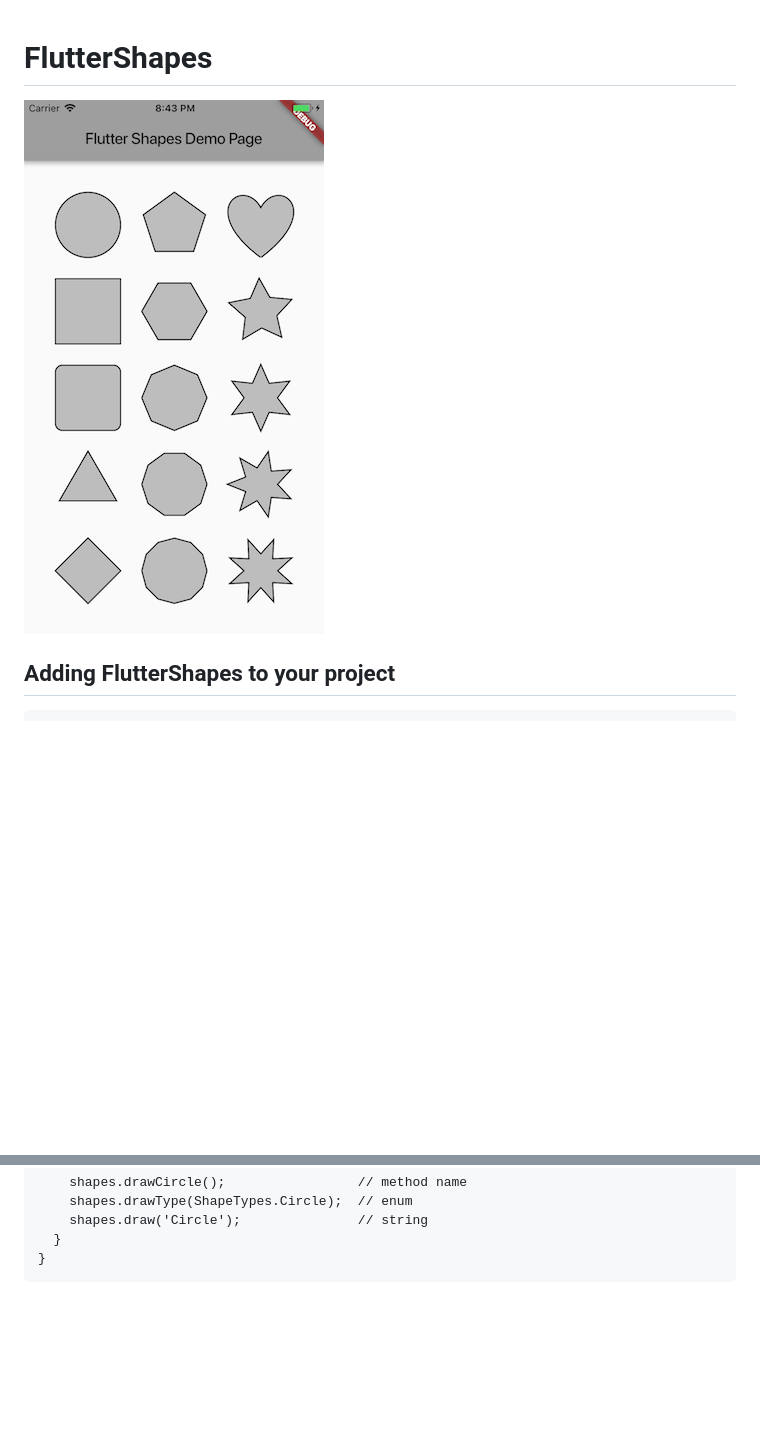
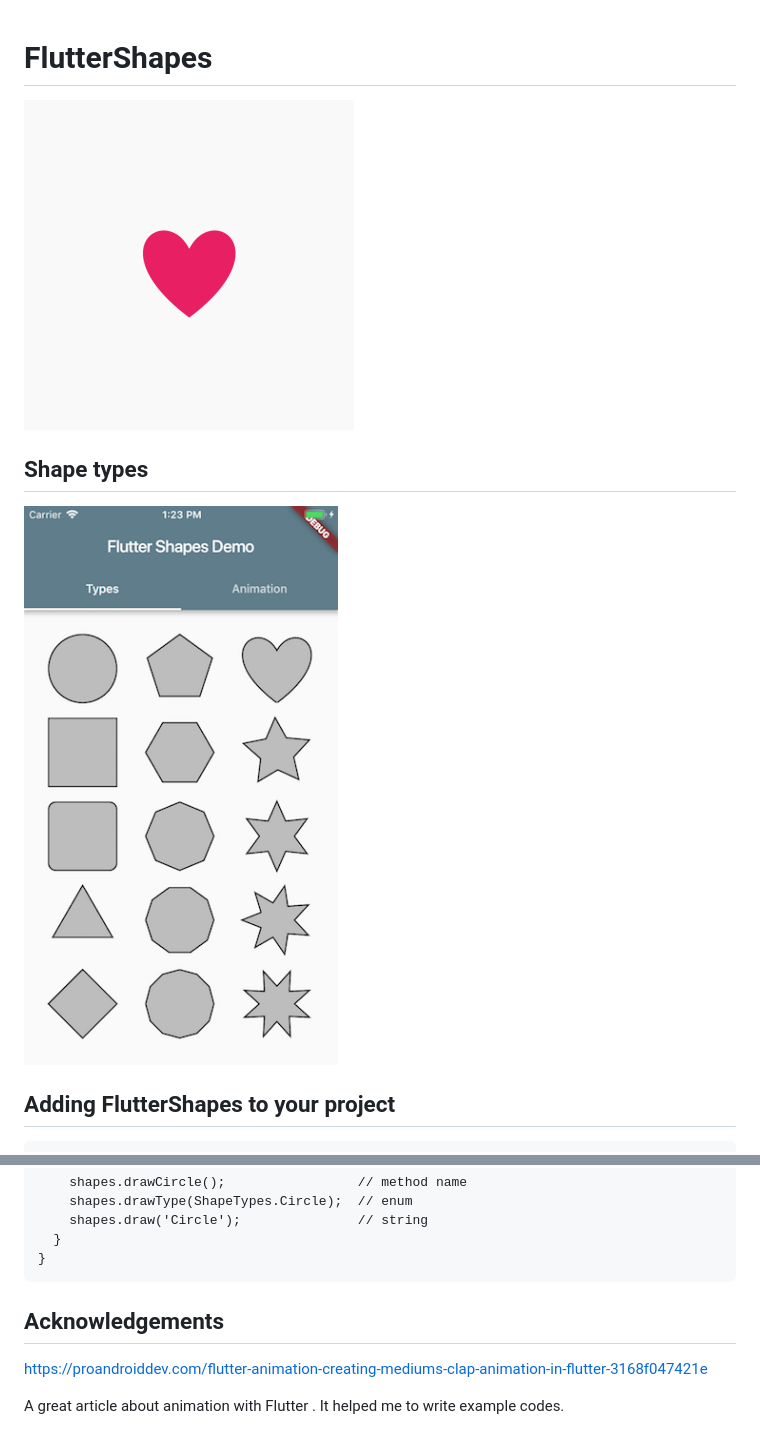
Before and after one commit to tnantoka/flutter_shapes, a Markdown page: README.md, 2 parts joined by grey strips. Drawn GitHub-style; pictures changed too: heart.gif (added), screenshot.png; blank space fills up the shorter version.

Commit message:
Add animation example

````diff
--- a/README.md
+++ b/README.md
@@ -1,4 +1,8 @@
 # FlutterShapes
+
+![](https://github.com/tnantoka/flutter_shapes/raw/master/heart.gif)
+
+## Shape types
 
 ![](https://github.com/tnantoka/flutter_shapes/raw/master/screenshot.png)
 
@@ -28,3 +32,9 @@ class MyPainter extends CustomPainter {
   }
 }
 ```
+## Acknowledgements
+
+https://proandroiddev.com/flutter-animation-creating-mediums-clap-animation-in-flutter-3168f047421e
+
+A great article about animation with Flutter .
+It helped me to write example codes.
````
Also changed, not shown: 3 other files.
